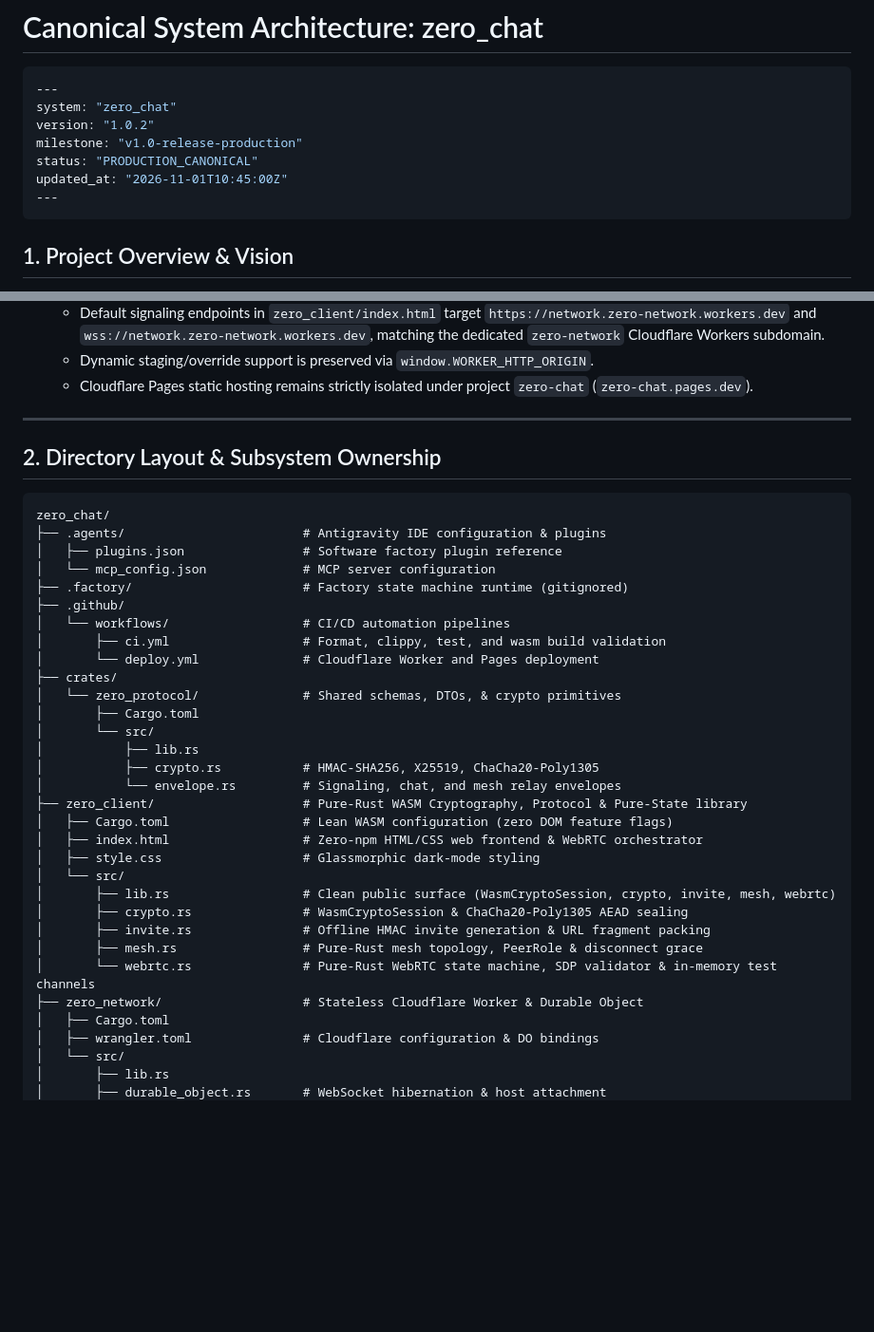
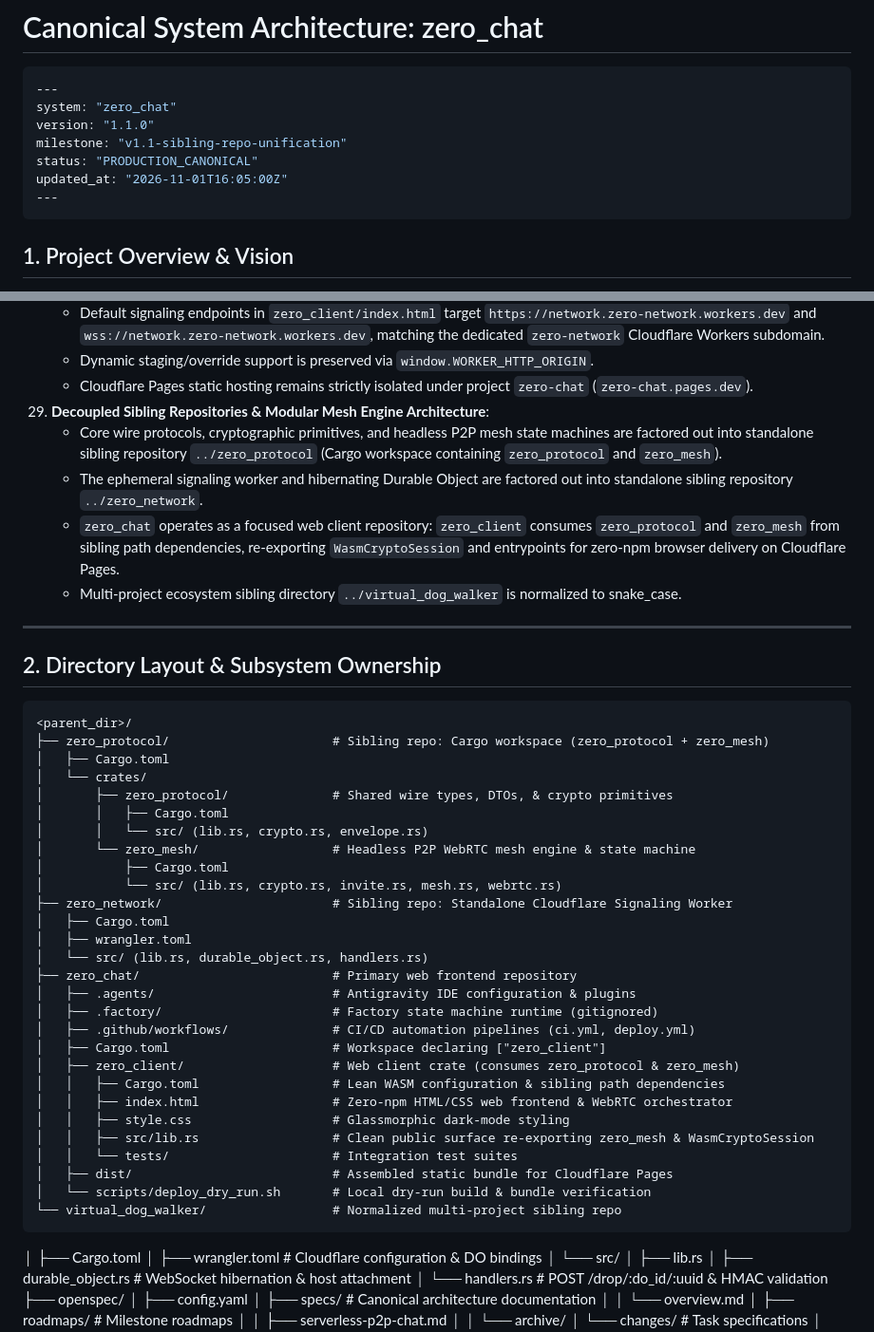
Before and after one commit to MACourtney7/zero-chat, a Markdown page: openspec/specs/overview.md, 2 parts joined by grey strips. Shown at 95% size. GitHub-like rendering; blank space fills up the shorter version.

Commit message:
chore(spec): reconcile canonical specs and archive unification-001

````diff
--- a/openspec/specs/overview.md
+++ b/openspec/specs/overview.md
@@ -3,10 +3,10 @@
 ```yaml
 ---
 system: "zero_chat"
-version: "1.0.2"
-milestone: "v1.0-release-production"
+version: "1.1.0"
+milestone: "v1.1-sibling-repo-unification"
 status: "PRODUCTION_CANONICAL"
-updated_at: "2026-11-01T10:45:00Z"
+updated_at: "2026-11-01T16:05:00Z"
 ---
 ```
 
@@ -165,39 +165,46 @@ updated_at: "2026-11-01T10:45:00Z"
     - Default signaling endpoints in `zero_client/index.html` target `https://network.zero-network.workers.dev` and `wss://network.zero-network.workers.dev`, matching the dedicated `zero-network` Cloudflare Workers subdomain.
     - Dynamic staging/override support is preserved via `window.WORKER_HTTP_ORIGIN`.
     - Cloudflare Pages static hosting remains strictly isolated under project `zero-chat` (`zero-chat.pages.dev`).
+29. **Decoupled Sibling Repositories & Modular Mesh Engine Architecture**:
+    - Core wire protocols, cryptographic primitives, and headless P2P mesh state machines are factored out into standalone sibling repository `../zero_protocol` (Cargo workspace containing `zero_protocol` and `zero_mesh`).
+    - The ephemeral signaling worker and hibernating Durable Object are factored out into standalone sibling repository `../zero_network`.
+    - `zero_chat` operates as a focused web client repository: `zero_client` consumes `zero_protocol` and `zero_mesh` from sibling path dependencies, re-exporting `WasmCryptoSession` and entrypoints for zero-npm browser delivery on Cloudflare Pages.
+    - Multi-project ecosystem sibling directory `../virtual_dog_walker` is normalized to snake_case.
 
 ---
 
 ## 2. Directory Layout & Subsystem Ownership
 
 ```text
-zero_chat/
-├── .agents/                        # Antigravity IDE configuration & plugins
-│   ├── plugins.json                # Software factory plugin reference
-│   └── mcp_config.json             # MCP server configuration
-├── .factory/                       # Factory state machine runtime (gitignored)
-├── .github/
-│   └── workflows/                  # CI/CD automation pipelines
-│       ├── ci.yml                  # Format, clippy, test, and wasm build validation
-│       └── deploy.yml              # Cloudflare Worker and Pages deployment
-├── crates/
-│   └── zero_protocol/              # Shared schemas, DTOs, & crypto primitives
-│       ├── Cargo.toml
-│       └── src/
-│           ├── lib.rs
-│           ├── crypto.rs           # HMAC-SHA256, X25519, ChaCha20-Poly1305
-│           └── envelope.rs         # Signaling, chat, and mesh relay envelopes
-├── zero_client/                    # Pure-Rust WASM Cryptography, Protocol & Pure-State library
-│   ├── Cargo.toml                  # Lean WASM configuration (zero DOM feature flags)
-│   ├── index.html                  # Zero-npm HTML/CSS web frontend & WebRTC orchestrator
-│   ├── style.css                   # Glassmorphic dark-mode styling
-│   └── src/
-│       ├── lib.rs                  # Clean public surface (WasmCryptoSession, crypto, invite, mesh, webrtc)
-│       ├── crypto.rs               # WasmCryptoSession & ChaCha20-Poly1305 AEAD sealing
-│       ├── invite.rs               # Offline HMAC invite generation & URL fragment packing
-│       ├── mesh.rs                 # Pure-Rust mesh topology, PeerRole & disconnect grace
-│       └── webrtc.rs               # Pure-Rust WebRTC state machine, SDP validator & in-memory test channels
-├── zero_network/                   # Stateless Cloudflare Worker & Durable Object
+<parent_dir>/
+├── zero_protocol/                      # Sibling repo: Cargo workspace (zero_protocol + zero_mesh)
+│   ├── Cargo.toml
+│   └── crates/
+│       ├── zero_protocol/              # Shared wire types, DTOs, & crypto primitives
+│       │   ├── Cargo.toml
+│       │   └── src/ (lib.rs, crypto.rs, envelope.rs)
+│       └── zero_mesh/                  # Headless P2P WebRTC mesh engine & state machine
+│           ├── Cargo.toml
+│           └── src/ (lib.rs, crypto.rs, invite.rs, mesh.rs, webrtc.rs)
+├── zero_network/                       # Sibling repo: Standalone Cloudflare Signaling Worker
+│   ├── Cargo.toml
+│   ├── wrangler.toml
+│   └── src/ (lib.rs, durable_object.rs, handlers.rs)
+├── zero_chat/                          # Primary web frontend repository
+│   ├── .agents/                        # Antigravity IDE configuration & plugins
+│   ├── .factory/                       # Factory state machine runtime (gitignored)
+│   ├── .github/workflows/              # CI/CD automation pipelines (ci.yml, deploy.yml)
+│   ├── Cargo.toml                      # Workspace declaring ["zero_client"]
+│   ├── zero_client/                    # Web client crate (consumes zero_protocol & zero_mesh)
+│   │   ├── Cargo.toml                  # Lean WASM configuration & sibling path dependencies
+│   │   ├── index.html                  # Zero-npm HTML/CSS web frontend & WebRTC orchestrator
+│   │   ├── style.css                   # Glassmorphic dark-mode styling
+│   │   ├── src/lib.rs                  # Clean public surface re-exporting zero_mesh & WasmCryptoSession
+│   │   └── tests/                      # Integration test suites
+│   ├── dist/                           # Assembled static bundle for Cloudflare Pages
+│   └── scripts/deploy_dry_run.sh       # Local dry-run build & bundle verification
+└── virtual_dog_walker/                 # Normalized multi-project sibling repo
+```
 │   ├── Cargo.toml
 │   ├── wrangler.toml               # Cloudflare configuration & DO bindings
 │   └── src/
````
Also changed, not shown: 2 other files.
